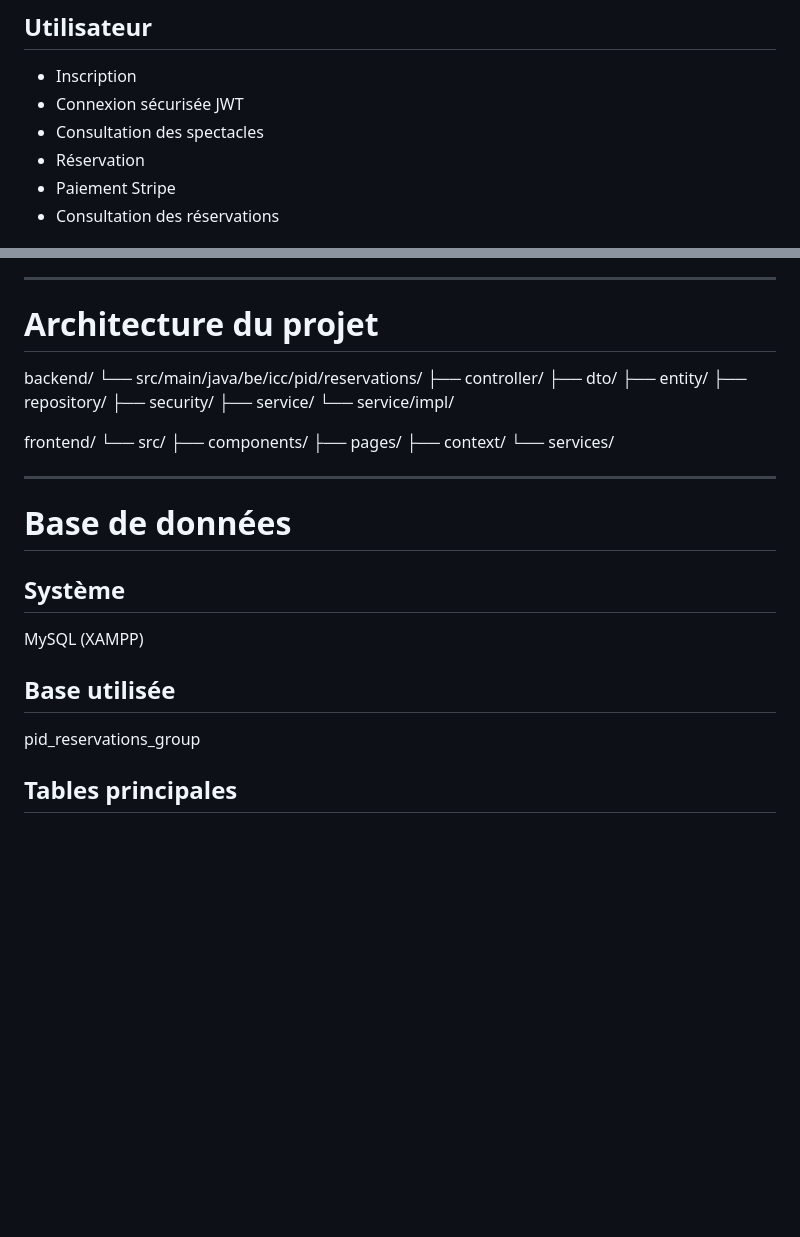
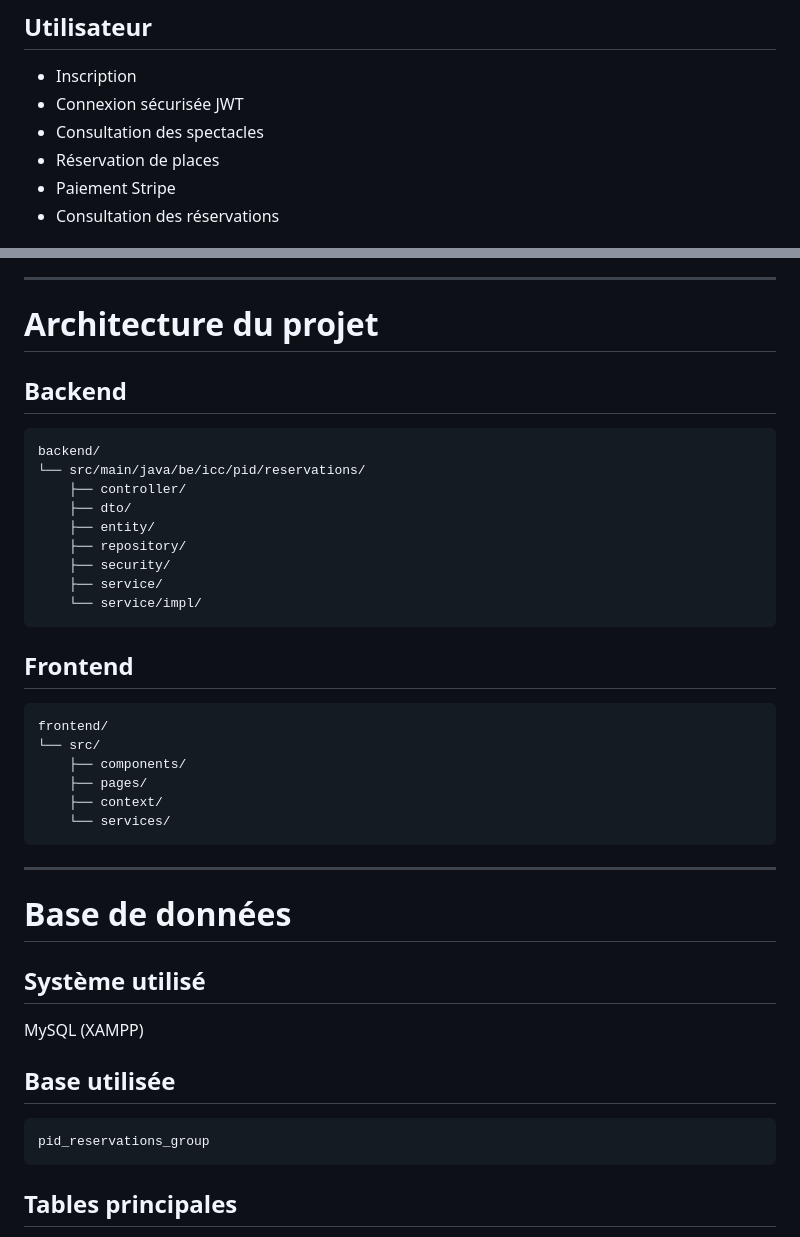
Before and after one commit to JoeProAdmin/PID-Reservations-Groupe-SpringBoot3, a Markdown page: README.md, 2 parts joined by grey strips. Drawn GitHub-style; blank space fills up the shorter version.

Commit message:
Enhance README with detailed reservation and architecture
Updated README to clarify reservation process and project structure.

````diff
--- a/README.md
+++ b/README.md
@@ -96,7 +96,7 @@ Le projet permet :
 - Inscription
 - Connexion sécurisée JWT
 - Consultation des spectacles
-- Réservation
+- Réservation de places
 - Paiement Stripe
 - Consultation des réservations
 
@@ -111,34 +111,44 @@ Le projet permet :
 
 # Architecture du projet
 
+## Backend
+
+```text
 backend/
 └── src/main/java/be/icc/pid/reservations/
-├── controller/
-├── dto/
-├── entity/
-├── repository/
-├── security/
-├── service/
-└── service/impl/
+    ├── controller/
+    ├── dto/
+    ├── entity/
+    ├── repository/
+    ├── security/
+    ├── service/
+    └── service/impl/
+```
 
+## Frontend
+
+```text
 frontend/
 └── src/
-├── components/
-├── pages/
-├── context/
-└── services/
+    ├── components/
+    ├── pages/
+    ├── context/
+    └── services/
+```
 
 ---
 
 # Base de données
 
-## Système
+## Système utilisé
 
 MySQL (XAMPP)
 
 ## Base utilisée
 
+```text
 pid_reservations_group
+```
 
 ## Tables principales
 
````
Also changed, not shown: other parts of README.md (+23 -0 lines).
